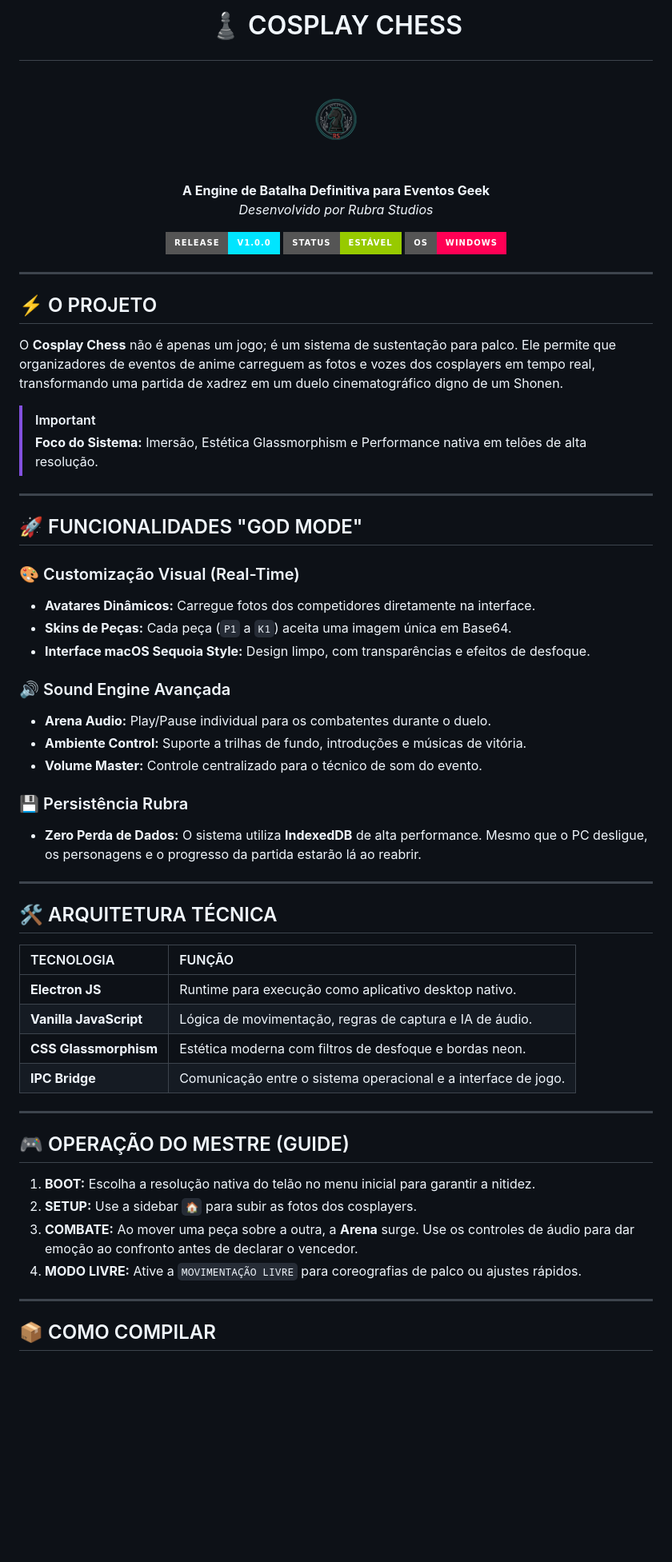
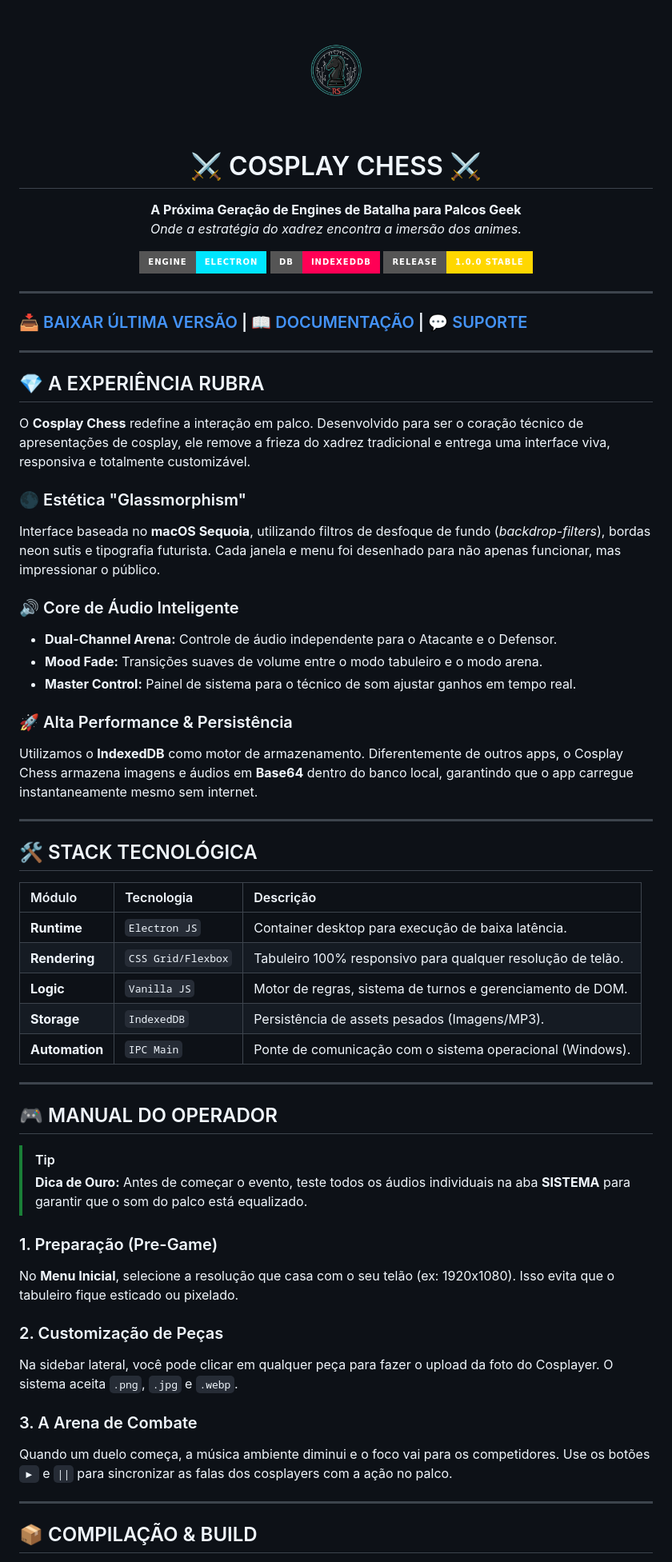
Before and after one commit to Rubertt12/COSPLAYCHESS, a Markdown page: README.md, the part around one of its changes. Shown at 80% size. Drawn GitHub-style; badges without logos; blank space fills up the shorter version.

Commit message:
Revise README with new project details and setup
Updated project description, visuals, and installation instructions in README.

```diff
--- a/README.md
+++ b/README.md
@@ -1,65 +1,70 @@
-# <p align="center">♟️ COSPLAY CHESS</p>
 <p align="center">
-  <img src="img/favicon-Photoroom.png" width="120">
+  <img src="img/favicon-Photoroom.png" width="150" alt="Rubra Studios Logo">
+</p>
+
+<h1 align="center">⚔️ COSPLAY CHESS ⚔️</h1>
+
+<p align="center">
+  <b>A Próxima Geração de Engines de Batalha para Palcos Geek</b><br>
+  <i>Onde a estratégia do xadrez encontra a imersão dos animes.</i>
 </p>
 
 <p align="center">
-  <b>A Engine de Batalha Definitiva para Eventos Geek</b><br>
-  <i>Desenvolvido por Rubra Studios</i>
-</p>
-
-<p align="center">
-  <img src="https://img.shields.io/badge/Release-v1.0.0-00e5ff?style=for-the-badge" alt="Versão">
-  <img src="https://img.shields.io/badge/Status-Estável-green?style=for-the-badge" alt="Status">
-  <img src="https://img.shields.io/badge/OS-Windows-ff0055?style=for-the-badge&logo=windows" alt="OS">
+  <img src="https://img.shields.io/badge/ENGINE-ELECTRON-00e5ff?style=for-the-badge&logo=electron" alt="Electron">
+  <img src="https://img.shields.io/badge/DB-INDEXEDDB-ff0055?style=for-the-badge&logo=googlechrome" alt="DB">
+  <img src="https://img.shields.io/badge/RELEASE-1.0.0_STABLE-ffd700?style=for-the-badge" alt="Version">
 </p>
 
 ---
 
-## ⚡ O PROJETO
-O **Cosplay Chess** não é apenas um jogo; é um sistema de sustentação para palco. Ele permite que organizadores de eventos de anime carreguem as fotos e vozes dos cosplayers em tempo real, transformando uma partida de xadrez em um duelo cinematográfico digno de um Shonen.
-
-> [!IMPORTANT]
-> **Foco do Sistema:** Imersão, Estética Glassmorphism e Performance nativa em telões de alta resolução.
+### 📥 [BAIXAR ÚLTIMA VERSÃO](https://github.com/) | 📖 [DOCUMENTAÇÃO](#) | 💬 [SUPORTE](#)
 
 ---
 
-## 🚀 FUNCIONALIDADES "GOD MODE"
+## 💎 A EXPERIÊNCIA RUBRA
 
-### 🎨 Customização Visual (Real-Time)
-* **Avatares Dinâmicos:** Carregue fotos dos competidores diretamente na interface.
-* **Skins de Peças:** Cada peça (`P1` a `K1`) aceita uma imagem única em Base64.
-* **Interface macOS Sequoia Style:** Design limpo, com transparências e efeitos de desfoque.
+O **Cosplay Chess** redefine a interação em palco. Desenvolvido para ser o coração técnico de apresentações de cosplay, ele remove a frieza do xadrez tradicional e entrega uma interface viva, responsiva e totalmente customizável.
 
-### 🔊 Sound Engine Avançada
-* **Arena Audio:** Play/Pause individual para os combatentes durante o duelo.
-* **Ambiente Control:** Suporte a trilhas de fundo, introduções e músicas de vitória.
-* **Volume Master:** Controle centralizado para o técnico de som do evento.
+### 🌑 Estética "Glassmorphism"
+Interface baseada no **macOS Sequoia**, utilizando filtros de desfoque de fundo (*backdrop-filters*), bordas neon sutis e tipografia futurista. Cada janela e menu foi desenhado para não apenas funcionar, mas impressionar o público.
 
-### 💾 Persistência Rubra
-* **Zero Perda de Dados:** O sistema utiliza **IndexedDB** de alta performance. Mesmo que o PC desligue, os personagens e o progresso da partida estarão lá ao reabrir.
+### 🔊 Core de Áudio Inteligente
+* **Dual-Channel Arena:** Controle de áudio independente para o Atacante e o Defensor.
+* **Mood Fade:** Transições suaves de volume entre o modo tabuleiro e o modo arena.
+* **Master Control:** Painel de sistema para o técnico de som ajustar ganhos em tempo real.
+
+### 🚀 Alta Performance & Persistência
+Utilizamos o **IndexedDB** como motor de armazenamento. Diferentemente de outros apps, o Cosplay Chess armazena imagens e áudios em **Base64** dentro do banco local, garantindo que o app carregue instantaneamente mesmo sem internet.
 
 ---
 
-## 🛠️ ARQUITETURA TÉCNICA
+## 🛠️ STACK TECNOLÓGICA
 
-| TECNOLOGIA | FUNÇÃO |
-| :--- | :--- |
-| **Electron JS** | Runtime para execução como aplicativo desktop nativo. |
-| **Vanilla JavaScript** | Lógica de movimentação, regras de captura e IA de áudio. |
-| **CSS Glassmorphism** | Estética moderna com filtros de desfoque e bordas neon. |
-| **IPC Bridge** | Comunicação entre o sistema operacional e a interface de jogo. |
+| Módulo | Tecnologia | Descrição |
+| :--- | :--- | :--- |
+| **Runtime** | `Electron JS` | Container desktop para execução de baixa latência. |
+| **Rendering** | `CSS Grid/Flexbox` | Tabuleiro 100% responsivo para qualquer resolução de telão. |
+| **Logic** | `Vanilla JS` | Motor de regras, sistema de turnos e gerenciamento de DOM. |
+| **Storage** | `IndexedDB` | Persistência de assets pesados (Imagens/MP3). |
+| **Automation**| `IPC Main` | Ponte de comunicação com o sistema operacional (Windows). |
 
 ---
 
-## 🎮 OPERAÇÃO DO MESTRE (GUIDE)
+## 🎮 MANUAL DO OPERADOR
 
-1. **BOOT:** Escolha a resolução nativa do telão no menu inicial para garantir a nitidez.
-2. **SETUP:** Use a sidebar `🏠` para subir as fotos dos cosplayers.
-3. **COMBATE:** Ao mover uma peça sobre a outra, a **Arena** surge. Use os controles de áudio para dar emoção ao confronto antes de declarar o vencedor.
-4. **MODO LIVRE:** Ative a `MOVIMENTAÇÃO LIVRE` para coreografias de palco ou ajustes rápidos.
+> [!TIP]
+> **Dica de Ouro:** Antes de começar o evento, teste todos os áudios individuais na aba **SISTEMA** para garantir que o som do palco está equalizado.
+
+### 1. Preparação (Pre-Game)
+No **Menu Inicial**, selecione a resolução que casa com o seu telão (ex: 1920x1080). Isso evita que o tabuleiro fique esticado ou pixelado.
+
+### 2. Customização de Peças
+Na sidebar lateral, você pode clicar em qualquer peça para fazer o upload da foto do Cosplayer. O sistema aceita `.png`, `.jpg` e `.webp`.
+
+### 3. A Arena de Combate
+Quando um duelo começa, a música ambiente diminui e o foco vai para os competidores. Use os botões `▶` e `||` para sincronizar as falas dos cosplayers com a ação no palco.
 
 ---
 
-## 📦 COMO COMPILAR
+## 📦 COMPILAÇÃO & BUILD
 
```
Also changed, not shown: other parts of README.md (+5 -14 lines).
